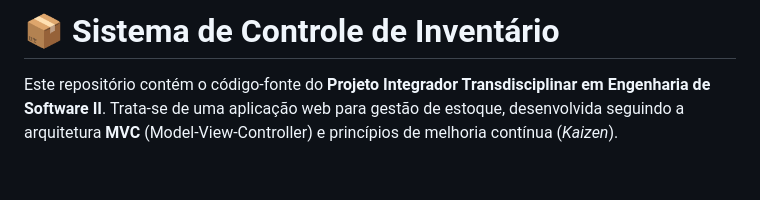
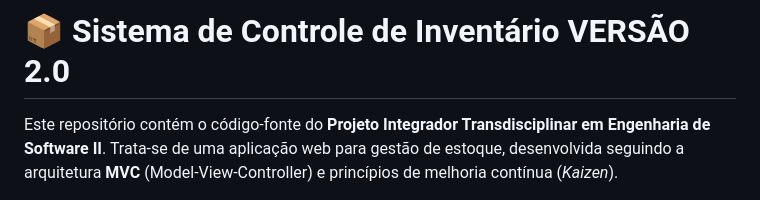
Before and after one commit to sscastilho/pit-inventario, a Markdown page: README.md, the part around the change. Rendered like a GitHub page; blank space fills up the shorter version.

```diff
--- a/README.md
+++ b/README.md
@@ -1,4 +1,4 @@
-# 📦 Sistema de Controle de Inventário
+# 📦 Sistema de Controle de Inventário VERSÃO 2.0
 
 Este repositório contém o código-fonte do **Projeto Integrador Transdisciplinar em Engenharia de Software II**. Trata-se de uma aplicação web para gestão de estoque, desenvolvida seguindo a arquitetura **MVC** (Model-View-Controller) e princípios de melhoria contínua (*Kaizen*).
 
```
